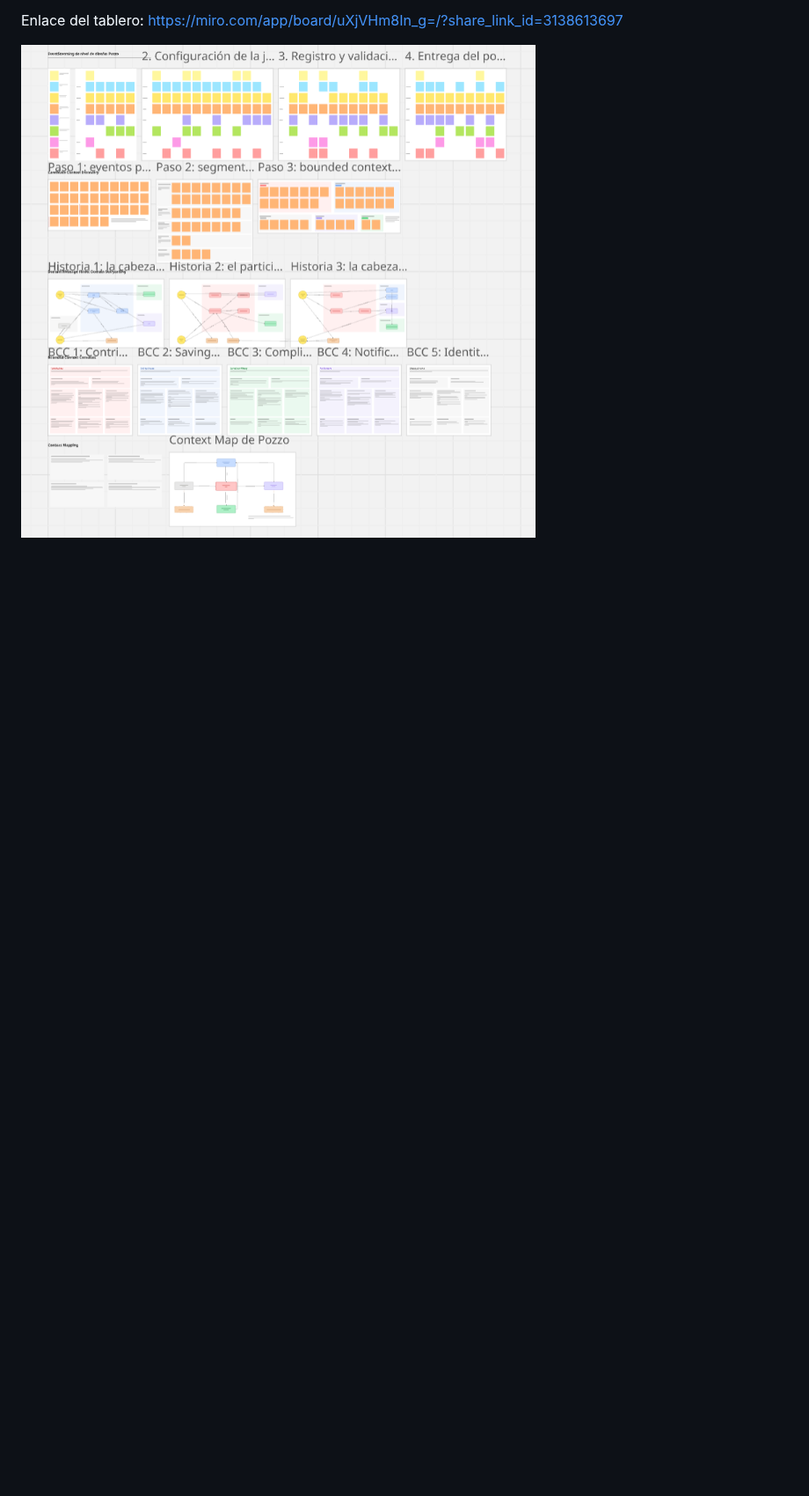
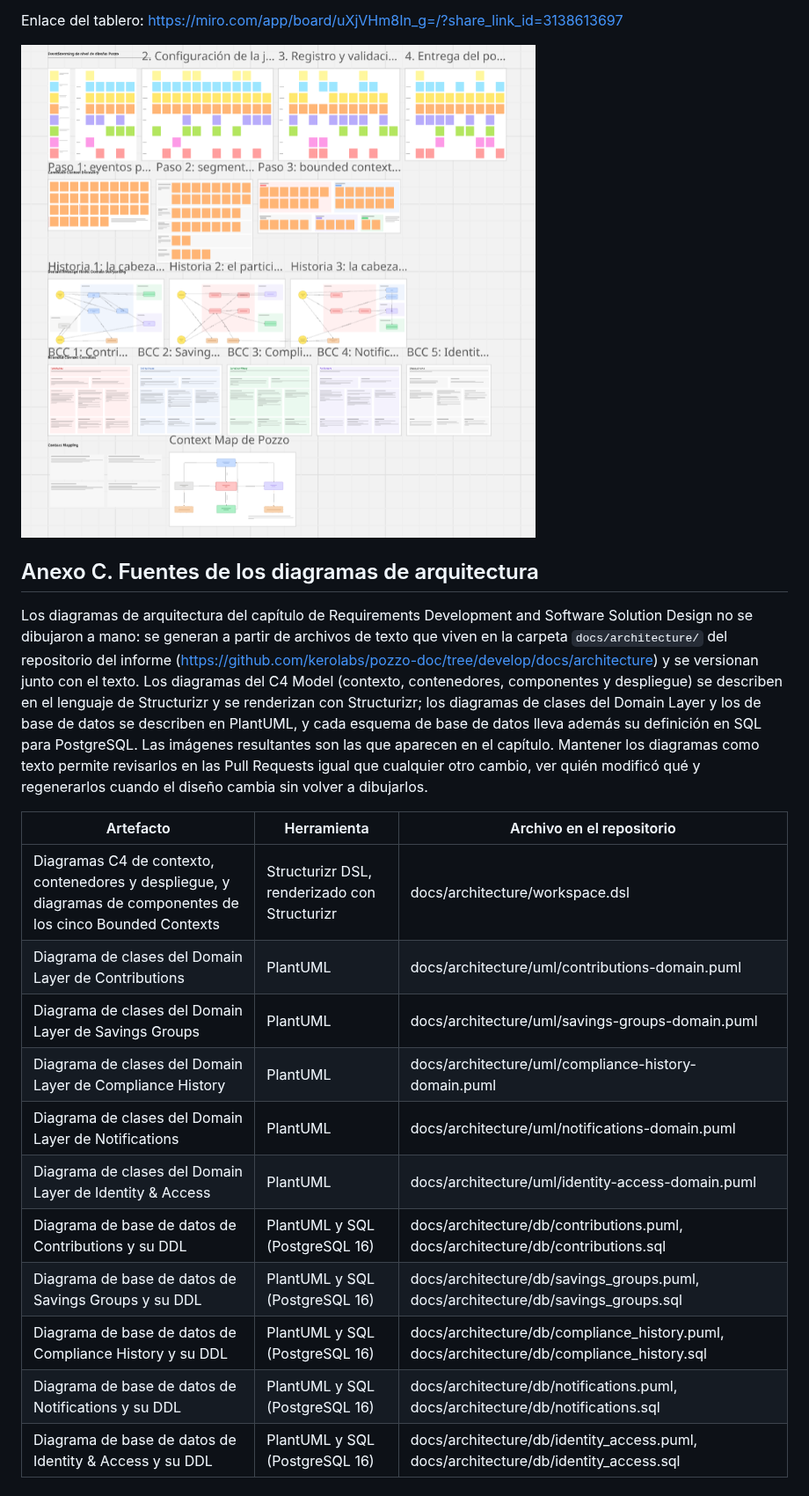
Before and after one commit to kerolabs/pozzo-doc, a Markdown page: docs/closing.md, the part around the change. Shown at 88% size. Rendered like a GitHub page; blank space fills up the shorter version.

```diff
--- a/docs/closing.md
+++ b/docs/closing.md
@@ -240,3 +240,79 @@ Los artefactos del Strategic-Level Domain-Driven Design se elaboraron en un úni
 Enlace del tablero: <https://miro.com/app/board/uXjVHm8In_g=/?share_link_id=3138613697>
 
 ![Tablero de Miro del diseño estratégico de Pozzo](images/closing/miro_eventstorming.png)
+
+<!-- pdf:only
+\newpage
+-->
+
+## Anexo C. Fuentes de los diagramas de arquitectura
+
+Los diagramas de arquitectura del capítulo de Requirements Development and Software Solution Design no se dibujaron a mano: se generan a partir de archivos de texto que viven en la carpeta `docs/architecture/` del repositorio del informe (<https://github.com/kerolabs/pozzo-doc/tree/develop/docs/architecture>) y se versionan junto con el texto. Los diagramas del C4 Model (contexto, contenedores, componentes y despliegue) se describen en el lenguaje de Structurizr y se renderizan con Structurizr; los diagramas de clases del Domain Layer y los de base de datos se describen en PlantUML, y cada esquema de base de datos lleva además su definición en SQL para PostgreSQL. Las imágenes resultantes son las que aparecen en el capítulo. Mantener los diagramas como texto permite revisarlos en las Pull Requests igual que cualquier otro cambio, ver quién modificó qué y regenerarlos cuando el diseño cambia sin volver a dibujarlos.
+
+<table>
+  <colgroup><col width="34%"><col width="22%"><col width="44%"></colgroup>
+  <thead>
+    <tr>
+      <th>Artefacto</th>
+      <th>Herramienta</th>
+      <th>Archivo en el repositorio</th>
+    </tr>
+  </thead>
+  <tbody>
+    <tr>
+      <td>Diagramas C4 de contexto, contenedores y despliegue, y diagramas de componentes de los cinco Bounded Contexts</td>
+      <td>Structurizr DSL, renderizado con Structurizr</td>
+      <td>docs/architecture/workspace.dsl</td>
+    </tr>
+    <tr>
+      <td>Diagrama de clases del Domain Layer de Contributions</td>
+      <td>PlantUML</td>
+      <td>docs/architecture/uml/contributions-domain.puml</td>
+    </tr>
+    <tr>
+      <td>Diagrama de clases del Domain Layer de Savings Groups</td>
+      <td>PlantUML</td>
+      <td>docs/architecture/uml/savings-groups-domain.puml</td>
+    </tr>
+    <tr>
+      <td>Diagrama de clases del Domain Layer de Compliance History</td>
+      <td>PlantUML</td>
+      <td>docs/architecture/uml/compliance-history-domain.puml</td>
+    </tr>
+    <tr>
+      <td>Diagrama de clases del Domain Layer de Notifications</td>
+      <td>PlantUML</td>
+      <td>docs/architecture/uml/notifications-domain.puml</td>
+    </tr>
+    <tr>
+      <td>Diagrama de clases del Domain Layer de Identity &amp; Access</td>
+      <td>PlantUML</td>
+      <td>docs/architecture/uml/identity-access-domain.puml</td>
+    </tr>
+    <tr>
+      <td>Diagrama de base de datos de Contributions y su DDL</td>
+      <td>PlantUML y SQL (PostgreSQL 16)</td>
+      <td>docs/architecture/db/contributions.puml, docs/architecture/db/contributions.sql</td>
+    </tr>
+    <tr>
+      <td>Diagrama de base de datos de Savings Groups y su DDL</td>
+      <td>PlantUML y SQL (PostgreSQL 16)</td>
+      <td>docs/architecture/db/savings_groups.puml, docs/architecture/db/savings_groups.sql</td>
+    </tr>
+    <tr>
+      <td>Diagrama de base de datos de Compliance History y su DDL</td>
+      <td>PlantUML y SQL (PostgreSQL 16)</td>
+      <td>docs/architecture/db/compliance_history.puml, docs/architecture/db/compliance_history.sql</td>
+    </tr>
+    <tr>
+      <td>Diagrama de base de datos de Notifications y su DDL</td>
+      <td>PlantUML y SQL (PostgreSQL 16)</td>
+      <td>docs/architecture/db/notifications.puml, docs/architecture/db/notifications.sql</td>
+    </tr>
+    <tr>
+      <td>Diagrama de base de datos de Identity &amp; Access y su DDL</td>
+      <td>PlantUML y SQL (PostgreSQL 16)</td>
+      <td>docs/architecture/db/identity_access.puml, docs/architecture/db/identity_access.sql</td>
+    </tr>
+  </tbody>
+</table>
```
Also changed, not shown: README.md (+1 -0 lines).
